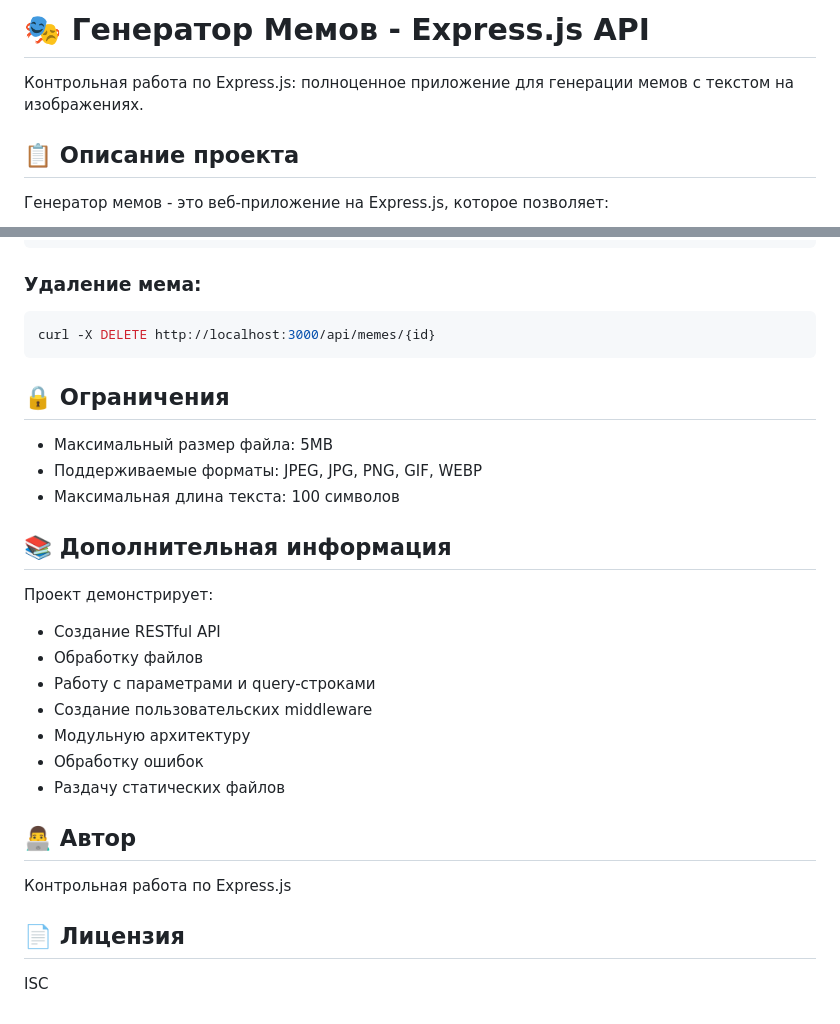
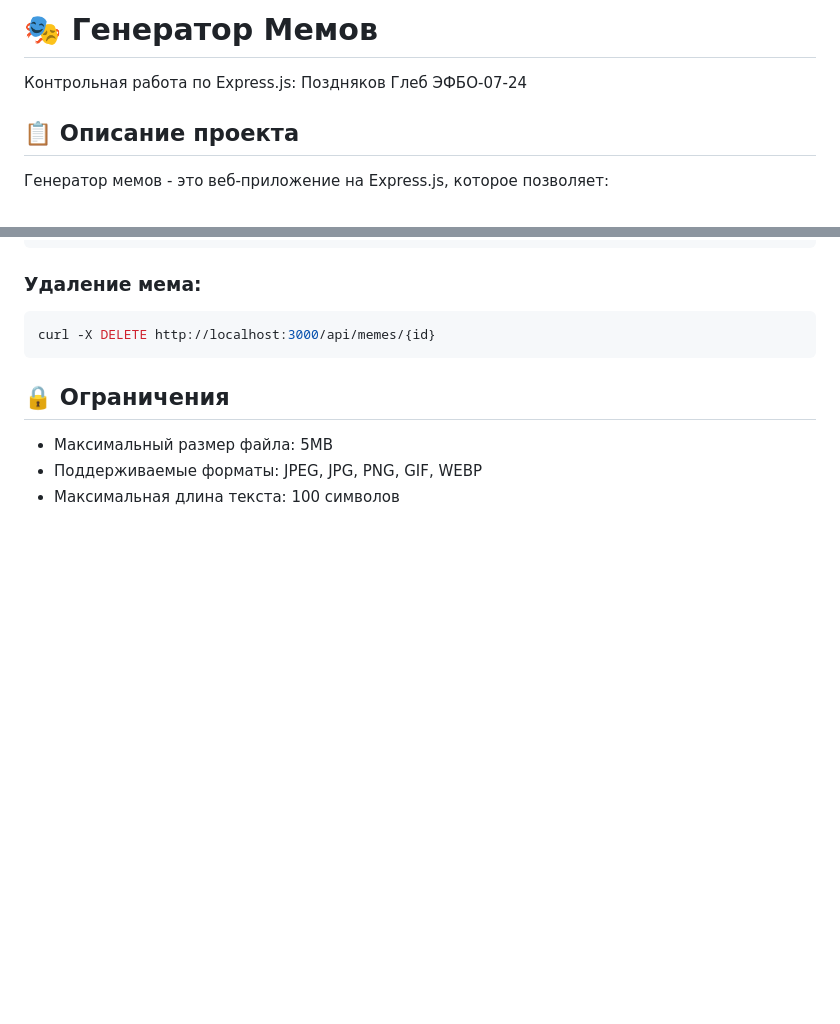
Before and after one commit to ultard/nedoapi, a Markdown page: README.md, 2 parts joined by grey strips. Rendered like a GitHub page; blank space fills up the shorter version.

```diff
--- a/README.md
+++ b/README.md
@@ -1,6 +1,6 @@
-# 🎭 Генератор Мемов - Express.js API
+# 🎭 Генератор Мемов
 
-Контрольная работа по Express.js: полноценное приложение для генерации мемов с текстом на изображениях.
+Контрольная работа по Express.js: Поздняков Глеб ЭФБО-07-24
 
 ## 📋 Описание проекта
 
@@ -241,22 +241,3 @@ curl -X DELETE http://localhost:3000/api/memes/{id}
 - Максимальный размер файла: 5MB
 - Поддерживаемые форматы: JPEG, JPG, PNG, GIF, WEBP
 - Максимальная длина текста: 100 символов
-
-## 📚 Дополнительная информация
-
-Проект демонстрирует:
-- Создание RESTful API
-- Обработку файлов
-- Работу с параметрами и query-строками
-- Создание пользовательских middleware
-- Модульную архитектуру
-- Обработку ошибок
-- Раздачу статических файлов
-
-## 👨‍💻 Автор
-
-Контрольная работа по Express.js
-
-## 📄 Лицензия
-
-ISC
```
